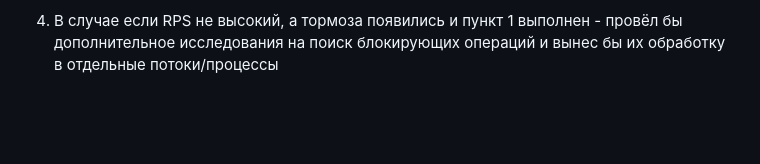
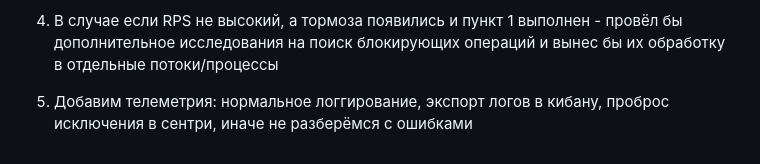
Before and after one commit to GypsyBaby/ai_champions, a Markdown page: QA.md, the part around the change. GitHub-like rendering; blank space fills up the shorter version.

Commit message:
stuff added

```diff
--- a/QA.md
+++ b/QA.md
@@ -115,3 +115,5 @@ https://github.com/GypsyBaby/ai_champions/blob/main/DATA_MODEL.md
 3) Один backend контейнер в теории может перестать вывозить (надо смотреть RPS, DAO). Лучше поднять несколько контейнеров под кубером, и опираясь на метрики RPS на контейнерах - поднимать дополнительные или выключать лишние.
 
 4) В случае если RPS не высокий, а тормоза появились и пункт 1 выполнен - провёл бы дополнительное исследования на поиск блокирующих операций и вынес бы их обработку в отдельные потоки/процессы
+
+5) Добавим телеметрия: нормальное логгирование, экспорт логов в кибану, проброс исключения в сентри, иначе не разберёмся с ошибками
```
